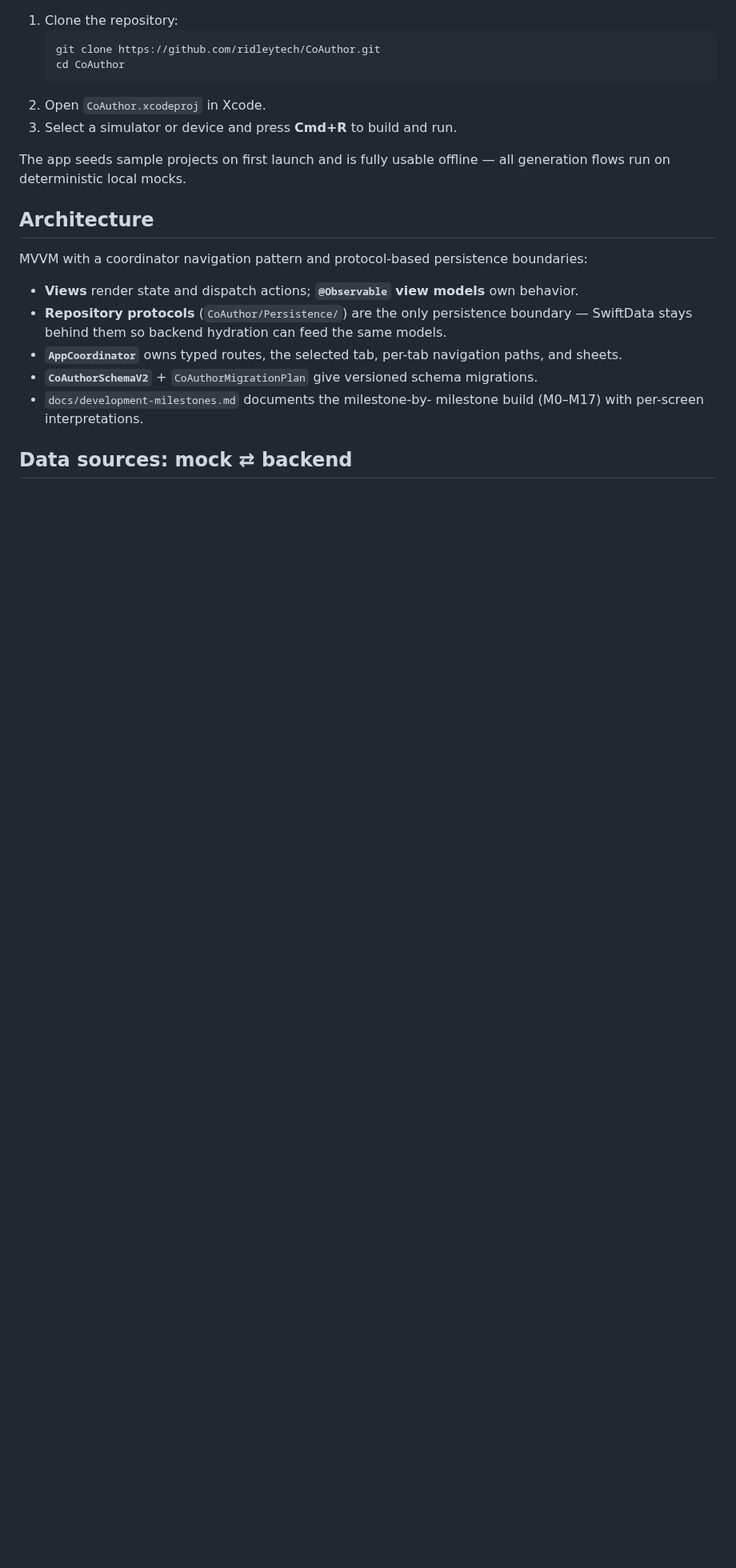
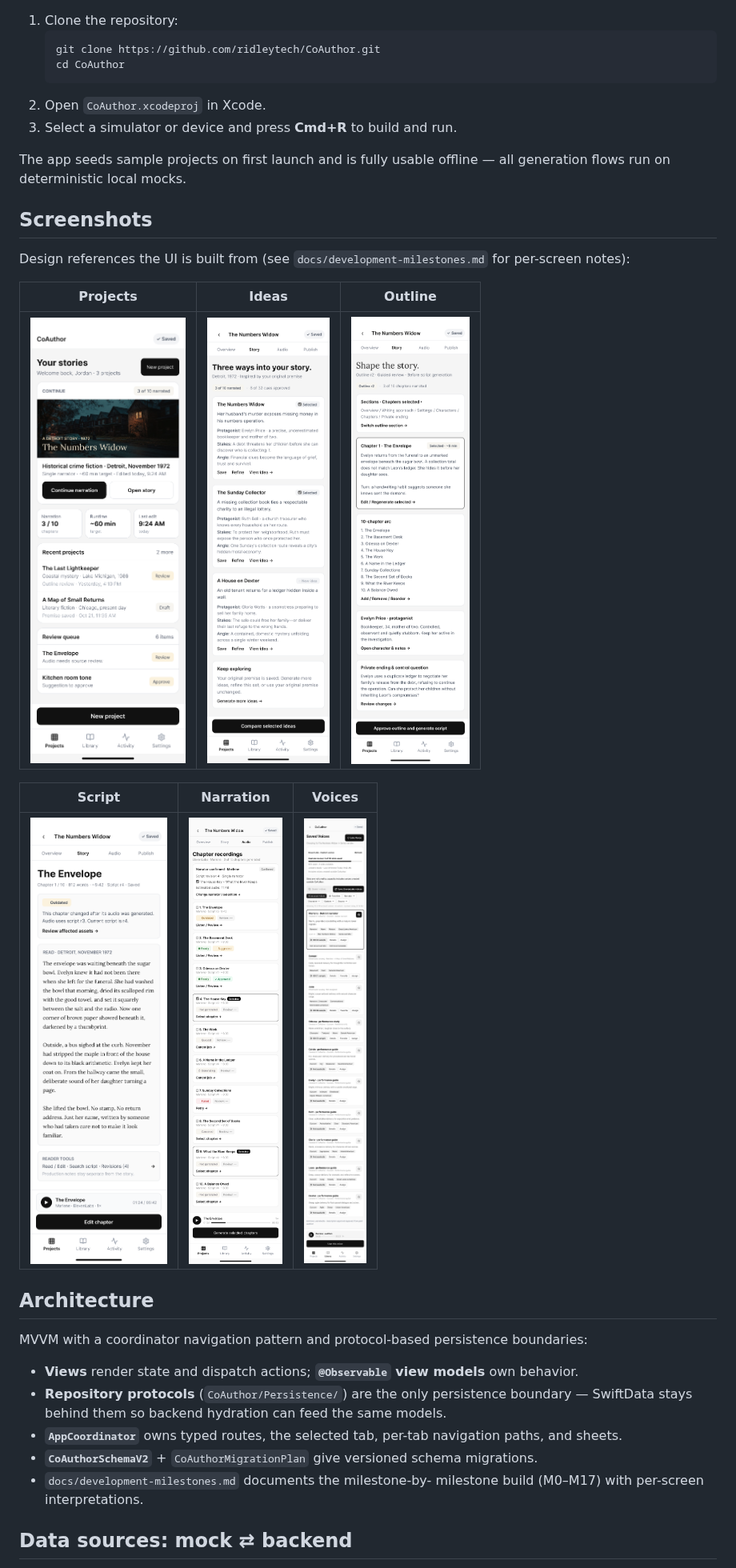
Before and after one commit to ridleytech/CoAuthor, a Markdown page: README.md, the part around the change. Shown at 80% size. GitHub-like rendering; pictures changed too: docs/screenshots/dashboard.png (added), docs/screenshots/ideas.png (added), docs/screenshots/narration.png (added); blank space fills up the shorter version.

Commit message:
Add design screenshots to README

```diff
--- a/README.md
+++ b/README.md
@@ -22,6 +22,19 @@ built with SwiftUI and SwiftData.
 
 The app seeds sample projects on first launch and is fully usable
 offline — all generation flows run on deterministic local mocks.
+
+## Screenshots
+
+Design references the UI is built from (see
+`docs/development-milestones.md` for per-screen notes):
+
+| Projects                                              | Ideas                                          | Outline                                            |
+| ----------------------------------------------------- | ---------------------------------------------- | -------------------------------------------------- |
+| ![Projects dashboard](docs/screenshots/dashboard.png) | ![Generated ideas](docs/screenshots/ideas.png) | ![Outline workspace](docs/screenshots/outline.png) |
+
+| Script                                               | Narration                                           | Voices                                             |
+| ---------------------------------------------------- | --------------------------------------------------- | -------------------------------------------------- |
+| ![Script reader](docs/screenshots/script-reader.png) | ![Narration studio](docs/screenshots/narration.png) | ![Saved voices](docs/screenshots/saved-voices.png) |
 
 ## Architecture
 
```
